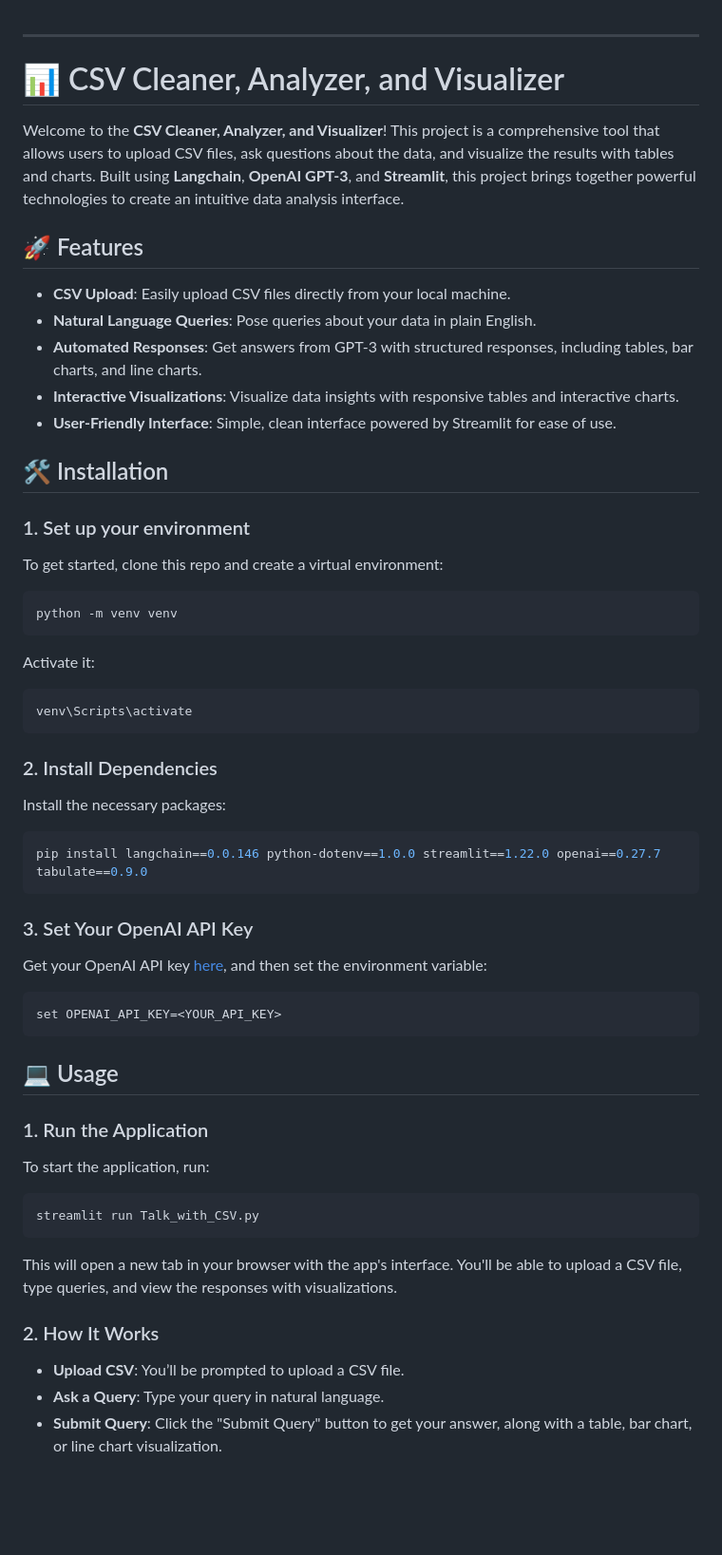
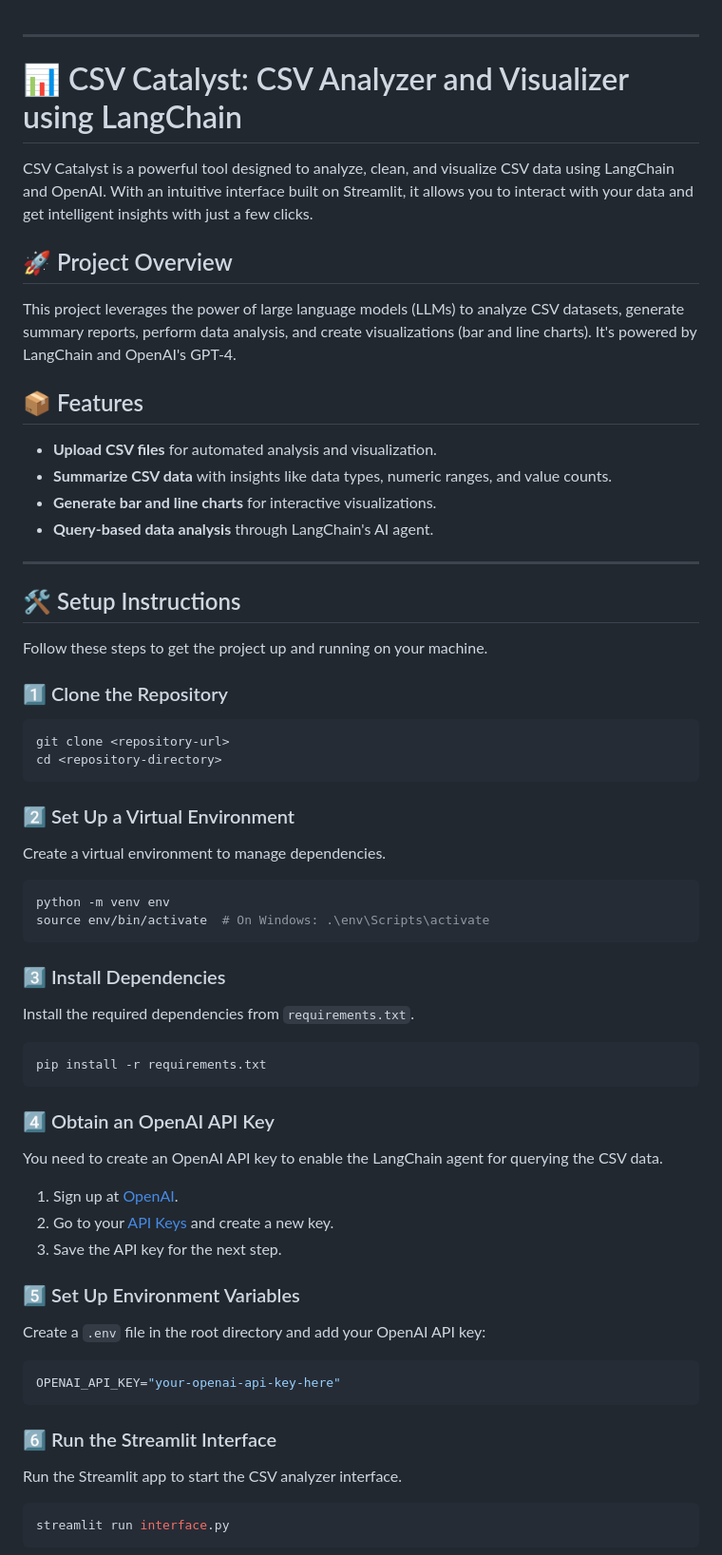
Before and after one commit to TEHREEMZUBAIR/Data-Science-Group-2---BWF---TEHREEM-ZUBAIR, a Markdown page: PROJECT/Readme.md, the part around one of its changes. Shown at 95% size. Drawn GitHub-style; blank space fills up the shorter version.

````diff
--- a/PROJECT/Readme.md
+++ b/PROJECT/Readme.md
@@ -1,53 +1,64 @@
+
 ---
 
-# 📊 CSV Cleaner, Analyzer, and Visualizer
+# 📊 CSV Catalyst: CSV Analyzer and Visualizer using LangChain
 
-Welcome to the **CSV Cleaner, Analyzer, and Visualizer**! This project is a comprehensive tool that allows users to upload CSV files, ask questions about the data, and visualize the results with tables and charts. Built using **Langchain**, **OpenAI GPT-3**, and **Streamlit**, this project brings together powerful technologies to create an intuitive data analysis interface.
+CSV Catalyst is a powerful tool designed to analyze, clean, and visualize CSV data using LangChain and OpenAI. With an intuitive interface built on Streamlit, it allows you to interact with your data and get intelligent insights with just a few clicks.
 
-## 🚀 Features
+## 🚀 Project Overview
+This project leverages the power of large language models (LLMs) to analyze CSV datasets, generate summary reports, perform data analysis, and create visualizations (bar and line charts). It's powered by LangChain and OpenAI's GPT-4.
 
-- **CSV Upload**: Easily upload CSV files directly from your local machine.
-- **Natural Language Queries**: Pose queries about your data in plain English.
-- **Automated Responses**: Get answers from GPT-3 with structured responses, including tables, bar charts, and line charts.
-- **Interactive Visualizations**: Visualize data insights with responsive tables and interactive charts.
-- **User-Friendly Interface**: Simple, clean interface powered by Streamlit for ease of use.
+## 📦 Features
+- **Upload CSV files** for automated analysis and visualization.
+- **Summarize CSV data** with insights like data types, numeric ranges, and value counts.
+- **Generate bar and line charts** for interactive visualizations.
+- **Query-based data analysis** through LangChain's AI agent.
 
-## 🛠️ Installation
+---
 
-### 1. Set up your environment
-To get started, clone this repo and create a virtual environment:
+## 🛠 Setup Instructions
+
+Follow these steps to get the project up and running on your machine.
+
+### 1️⃣ Clone the Repository
 ```bash
-python -m venv venv
-```
-Activate it:
-```bash
-venv\Scripts\activate
+git clone <repository-url>
+cd <repository-directory>
 ```
 
-### 2. Install Dependencies
-Install the necessary packages:
+### 2️⃣ Set Up a Virtual Environment
+Create a virtual environment to manage dependencies.
+
 ```bash
-pip install langchain==0.0.146 python-dotenv==1.0.0 streamlit==1.22.0 openai==0.27.7 tabulate==0.9.0
+python -m venv env
+source env/bin/activate  # On Windows: .\env\Scripts\activate
 ```
 
-### 3. Set Your OpenAI API Key
-Get your OpenAI API key [here](https://platform.openai.com/account/api-keys), and then set the environment variable:
+### 3️⃣ Install Dependencies
+Install the required dependencies from `requirements.txt`.
+
 ```bash
-set OPENAI_API_KEY=<YOUR_API_KEY>
+pip install -r requirements.txt
 ```
 
-## 💻 Usage
+### 4️⃣ Obtain an OpenAI API Key
+You need to create an OpenAI API key to enable the LangChain agent for querying the CSV data.
 
-### 1. Run the Application
-To start the application, run:
+1. Sign up at [OpenAI](https://beta.openai.com/signup/).
+2. Go to your [API Keys](https://beta.openai.com/account/api-keys) and create a new key.
+3. Save the API key for the next step.
+
+### 5️⃣ Set Up Environment Variables
+Create a `.env` file in the root directory and add your OpenAI API key:
+
 ```bash
-streamlit run Talk_with_CSV.py
+OPENAI_API_KEY="your-openai-api-key-here"
 ```
 
-This will open a new tab in your browser with the app's interface. You'll be able to upload a CSV file, type queries, and view the responses with visualizations.
+### 6️⃣ Run the Streamlit Interface
+Run the Streamlit app to start the CSV analyzer interface.
 
-### 2. How It Works
-- **Upload CSV**: You’ll be prompted to upload a CSV file.
-- **Ask a Query**: Type your query in natural language.
-- **Submit Query**: Click the "Submit Query" button to get your answer, along with a table, bar chart, or line chart visualization.
+```bash
+streamlit run interface.py
+```
 
````
Also changed, not shown: other parts of PROJECT/Readme.md (+87 -25 lines).
